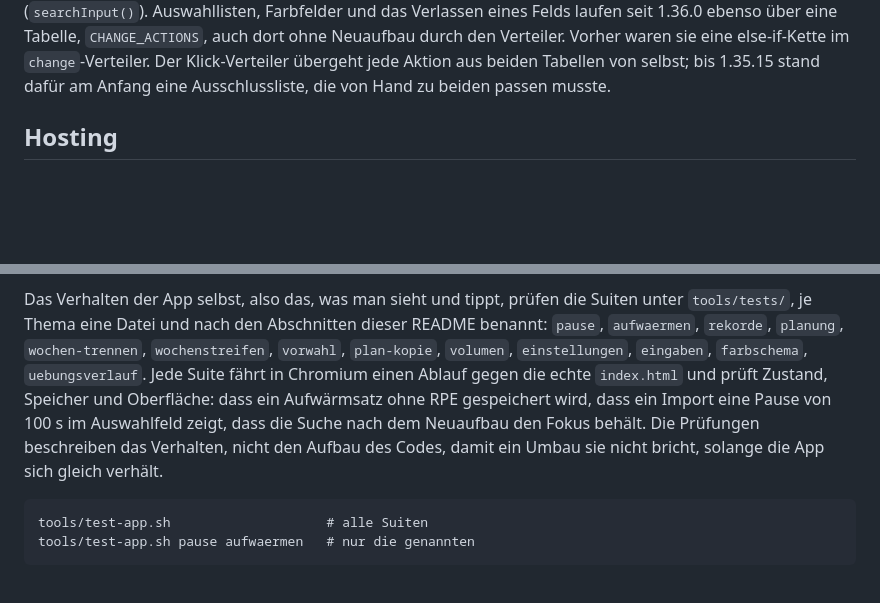
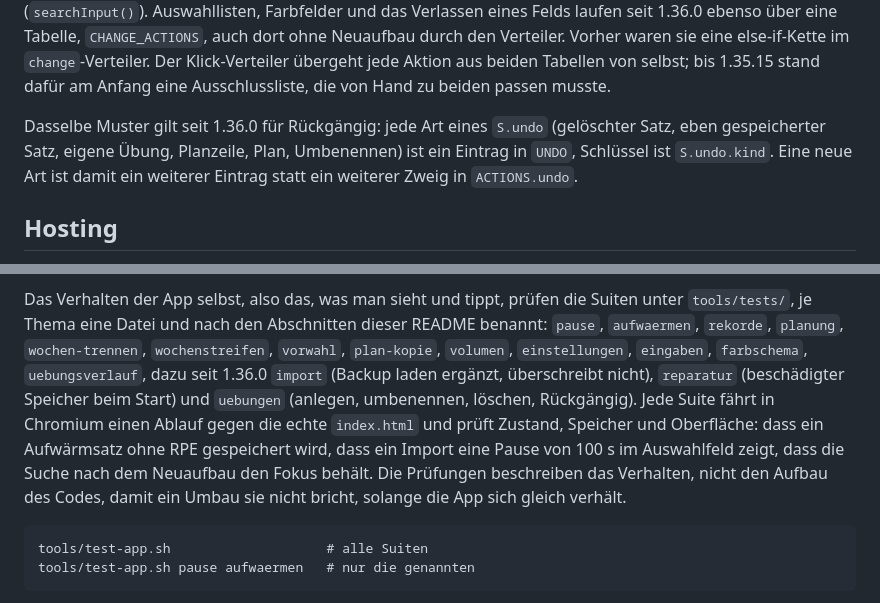
Before and after one commit to AgentK42/HantelKladde-pwa, a Markdown page: README.md, 2 parts joined by grey strips. Drawn GitHub-style; blank space fills up the shorter version.

Commit message:
README nennt UNDO und die drei neuen Suiten
Der Abschnitt Aktionen beschreibt jetzt auch die Tabelle UNDO, die Liste der
Suiten unter Prüfen nennt import, reparatur und uebungen. Für die App ändert
sich nichts.

Co-Authored-By: Claude Opus 5.5 <noreply@anthropic.com>
Claude-Session: https://claude.ai/code/session_01UYR4AFYKin9k1qCYHavw4s

````diff
--- a/README.md
+++ b/README.md
@@ -102,6 +102,11 @@ und das Verlassen eines Felds laufen seit 1.36.0 ebenso über eine Tabelle,
 eine else-if-Kette im `change`-Verteiler. Der Klick-Verteiler übergeht jede
 Aktion aus beiden Tabellen von selbst; bis 1.35.15 stand dafür am Anfang eine
 Ausschlussliste, die von Hand zu beiden passen musste.
+
+Dasselbe Muster gilt seit 1.36.0 für Rückgängig: jede Art eines `S.undo`
+(gelöschter Satz, eben gespeicherter Satz, eigene Übung, Planzeile, Plan,
+Umbenennen) ist ein Eintrag in `UNDO`, Schlüssel ist `S.undo.kind`. Eine neue
+Art ist damit ein weiterer Eintrag statt ein weiterer Zweig in `ACTIONS.undo`.
 
 ## Hosting
 
@@ -765,12 +770,15 @@ Das Verhalten der App selbst, also das, was man sieht und tippt, prüfen die
 Suiten unter `tools/tests/`, je Thema eine Datei und nach den Abschnitten dieser
 README benannt: `pause`, `aufwaermen`, `rekorde`, `planung`, `wochen-trennen`,
 `wochenstreifen`, `vorwahl`, `plan-kopie`, `volumen`, `einstellungen`,
-`eingaben`, `farbschema`, `uebungsverlauf`. Jede Suite fährt in Chromium einen Ablauf gegen die
-echte `index.html` und prüft Zustand, Speicher und Oberfläche: dass ein
-Aufwärmsatz ohne RPE gespeichert wird, dass ein Import eine Pause von 100 s im
-Auswahlfeld zeigt, dass die Suche nach dem Neuaufbau den Fokus behält. Die
-Prüfungen beschreiben das Verhalten, nicht den Aufbau des Codes, damit ein
-Umbau sie nicht bricht, solange die App sich gleich verhält.
+`eingaben`, `farbschema`, `uebungsverlauf`, dazu seit 1.36.0 `import` (Backup
+laden ergänzt, überschreibt nicht), `reparatur` (beschädigter Speicher beim
+Start) und `uebungen` (anlegen, umbenennen, löschen, Rückgängig). Jede Suite
+fährt in Chromium einen Ablauf gegen die echte `index.html` und prüft Zustand,
+Speicher und Oberfläche: dass ein Aufwärmsatz ohne RPE gespeichert wird, dass
+ein Import eine Pause von 100 s im Auswahlfeld zeigt, dass die Suche nach dem
+Neuaufbau den Fokus behält. Die Prüfungen beschreiben das Verhalten, nicht den
+Aufbau des Codes, damit ein Umbau sie nicht bricht, solange die App sich gleich
+verhält.
 
 ```
 tools/test-app.sh                    # alle Suiten
````
